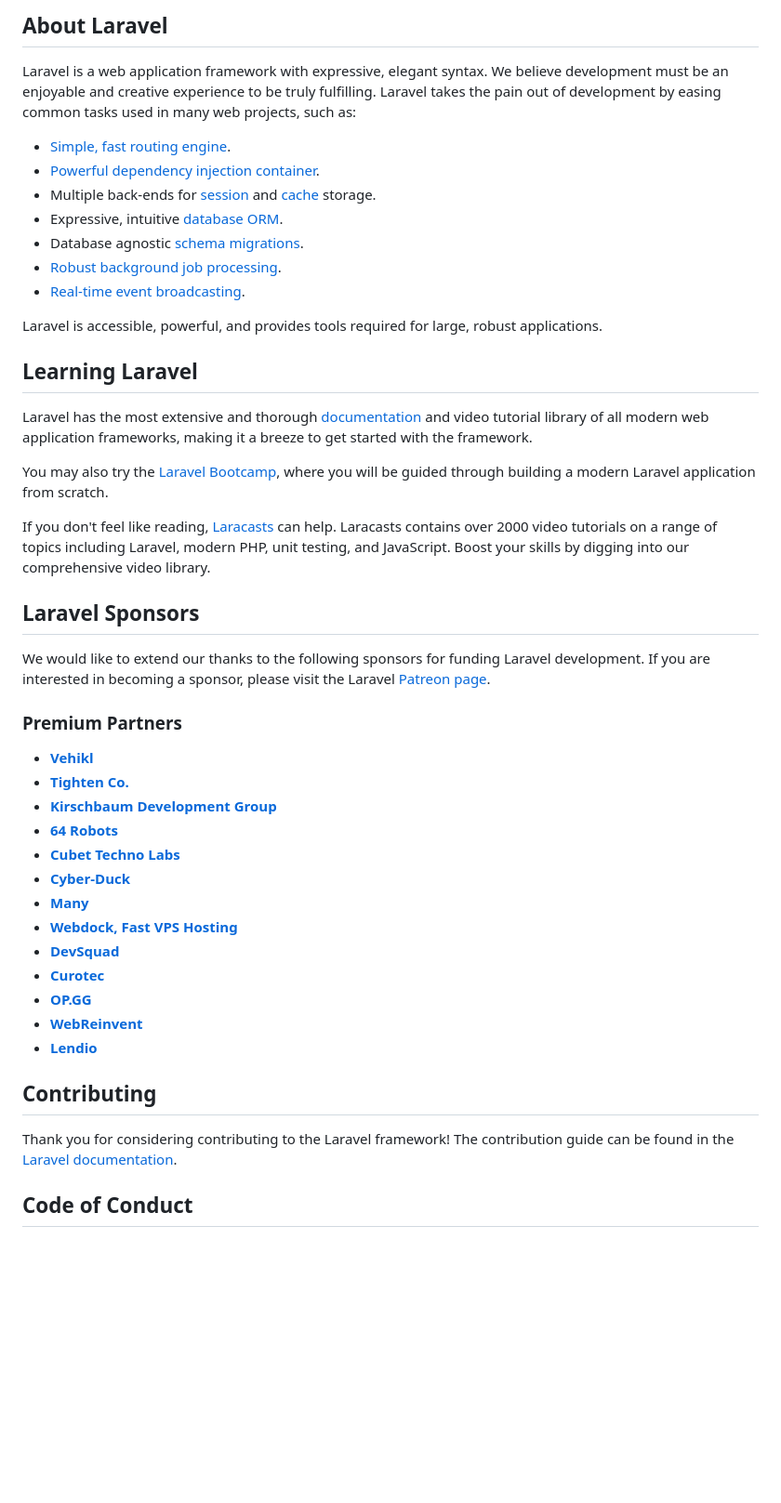
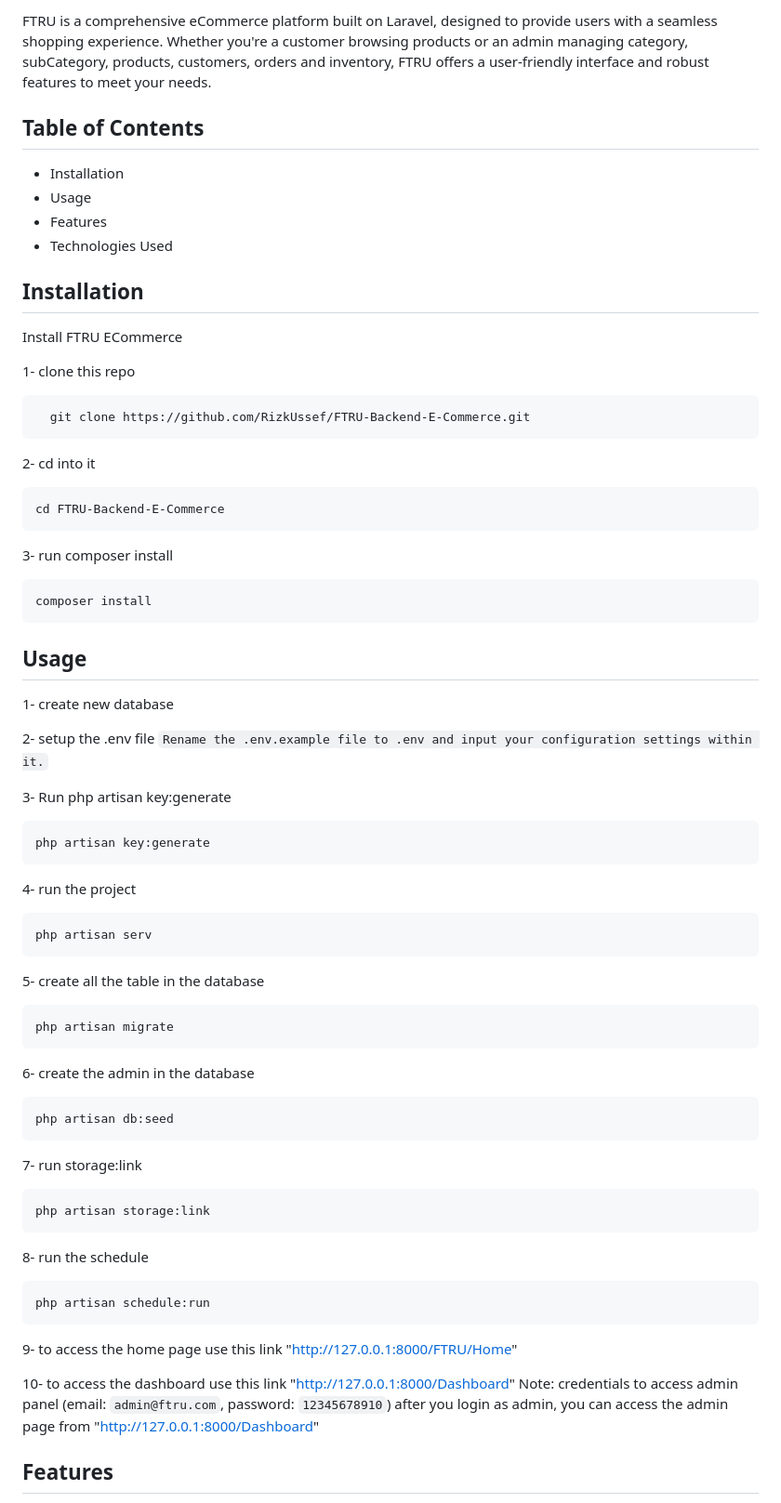
Before and after one commit to RizkUssef/FTRU-Backend-E-Commerce, a Markdown page: README.md, the part around the change printed below. Shown: that part at 93% size. GitHub-like rendering; blank space fills up the shorter version.

````diff
--- a/README.md
+++ b/README.md
@@ -9,49 +3,71 @@
 
-## About Laravel
+FTRU is a comprehensive eCommerce platform built on Laravel, designed to provide users with a seamless shopping experience. Whether you're a customer browsing products or an admin managing category, subCategory, products, customers, orders and inventory, FTRU offers a user-friendly interface and robust features to meet your needs.
 
-Laravel is a web application framework with expressive, elegant syntax. We believe development must be an enjoyable and creative experience to be truly fulfilling. Laravel takes the pain out of development by easing common tasks used in many web projects, such as:
 
-- [Simple, fast routing engine](https://laravel.com/docs/routing).
-- [Powerful dependency injection container](https://laravel.com/docs/container).
-- Multiple back-ends for [session](https://laravel.com/docs/session) and [cache](https://laravel.com/docs/cache) storage.
-- Expressive, intuitive [database ORM](https://laravel.com/docs/eloquent).
-- Database agnostic [schema migrations](https://laravel.com/docs/migrations).
-- [Robust background job processing](https://laravel.com/docs/queues).
-- [Real-time event broadcasting](https://laravel.com/docs/broadcasting).
+## Table of Contents
+* Installation
+* Usage
+* Features
+* Technologies Used
+## Installation
 
-Laravel is accessible, powerful, and provides tools required for large, robust applications.
+Install FTRU ECommerce
 
-## Learning Laravel
+1- clone this repo
+```bash
+  git clone https://github.com/RizkUssef/FTRU-Backend-E-Commerce.git
+```
+2- cd into it
+```bash
+cd FTRU-Backend-E-Commerce
+```
 
-Laravel has the most extensive and thorough [documentation](https://laravel.com/docs) and video tutorial library of all modern web application frameworks, making it a breeze to get started with the framework.
+3- run composer install
+```bash
+composer install
+```
 
-You may also try the [Laravel Bootcamp](https://bootcamp.laravel.com), where you will be guided through building a modern Laravel application from scratch.
+## Usage
 
-If you don't feel like reading, [Laracasts](https://laracasts.com) can help. Laracasts contains over 2000 video tutorials on a range of topics including Laravel, modern PHP, unit testing, and JavaScript. Boost your skills by digging into our comprehensive video library.
+1- create new database
 
-## Laravel Sponsors
+2- setup the .env file
+`
+Rename the .env.example file to .env and input your configuration settings within it.
+`
 
-We would like to extend our thanks to the following sponsors for funding Laravel development. If you are interested in becoming a sponsor, please visit the Laravel [Patreon page](https://patreon.com/taylorotwell).
+3- Run php artisan key:generate
+```bash
+php artisan key:generate
+```
+4- run the project
+```bash
+php artisan serv
+```
+5- create all the table in the database
+```bash
+php artisan migrate
+```
+6- create the admin in the database
+```bash
+php artisan db:seed
+```
+7- run storage:link
+```bash
+php artisan storage:link
+```
+8- run the schedule
+```bash
+php artisan schedule:run
+```
+9- to access the home page use this link "http://127.0.0.1:8000/FTRU/Home"
 
-### Premium Partners
+10- to access the dashboard use this link "http://127.0.0.1:8000/Dashboard"
+Note: credentials to access admin panel (email: `admin@ftru.com`, password: `12345678910`)
+after you login as admin, you can access the admin page from "http://127.0.0.1:8000/Dashboard"
 
-- **[Vehikl](https://vehikl.com/)**
-- **[Tighten Co.](https://tighten.co)**
-- **[Kirschbaum Development Group](https://kirschbaumdevelopment.com)**
-- **[64 Robots](https://64robots.com)**
-- **[Cubet Techno Labs](https://cubettech.com)**
-- **[Cyber-Duck](https://cyber-duck.co.uk)**
-- **[Many](https://www.many.co.uk)**
-- **[Webdock, Fast VPS Hosting](https://www.webdock.io/en)**
-- **[DevSquad](https://devsquad.com)**
-- **[Curotec](https://www.curotec.com/services/technologies/laravel/)**
-- **[OP.GG](https://op.gg)**
-- **[WebReinvent](https://webreinvent.com/?utm_source=laravel&utm_medium=github&utm_campaign=patreon-sponsors)**
-- **[Lendio](https://lendio.com)**
 
-## Contributing
 
-Thank you for considering contributing to the Laravel framework! The contribution guide can be found in the [Laravel documentation](https://laravel.com/docs/contributions).
 
-## Code of Conduct
+## Features
 
````
Also changed, not shown: other parts of README.md (+44 -11 lines).
